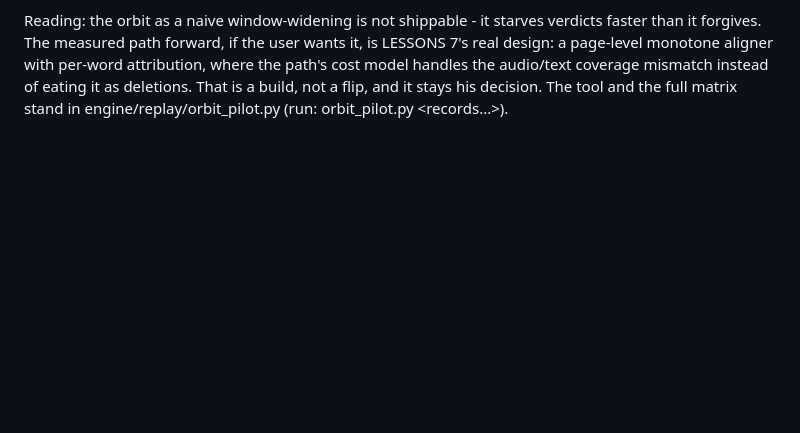
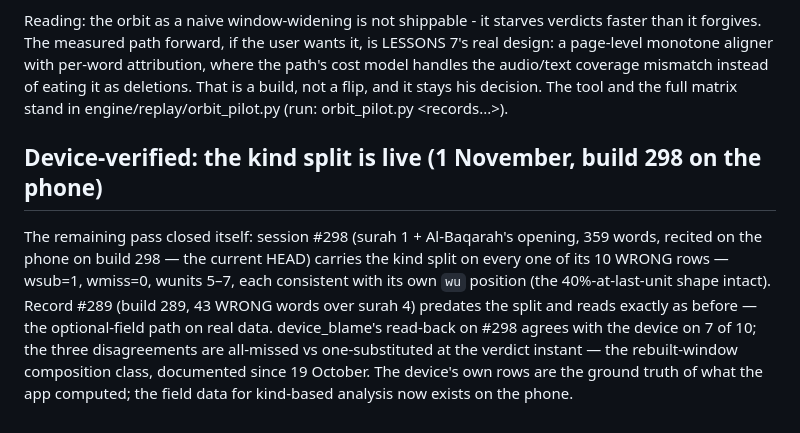
Before and after one commit to HeshamAbuShaban/iqra, a Markdown page: docs/STATUS.md, the part around the change. Drawn GitHub-style; blank space fills up the shorter version.

Commit message:
The kind split verified in the field: session #298 wrote it on the phone
Build 298 on the device is the current HEAD; its 10 WRONG rows all carry
wsub/wmiss/wunits, consistent with their wu positions, and #289 (pre-split)
reads unchanged. The mirror agrees on 7 of 10 at the verdict instant; the
three disagreements are the documented rebuilt-window composition class.
Phone pull kept out of git as always.

```diff
--- a/docs/STATUS.md
+++ b/docs/STATUS.md
@@ -2374,3 +2374,17 @@ per-word attribution, where the path's cost model handles the audio/text
 coverage mismatch instead of eating it as deletions. That is a build, not a
 flip, and it stays his decision. The tool and the full matrix stand in
 engine/replay/orbit_pilot.py (run: orbit_pilot.py <records...>).
+
+## Device-verified: the kind split is live (1 November, build 298 on the phone)
+
+The remaining pass closed itself: session #298 (surah 1 + Al-Baqarah's
+opening, 359 words, recited on the phone on build 298 — the current HEAD)
+carries the kind split on every one of its 10 WRONG rows — wsub=1, wmiss=0,
+wunits 5–7, each consistent with its own `wu` position (the 40%-at-last-unit
+shape intact). Record #289 (build 289, 43 WRONG words over surah 4) predates
+the split and reads exactly as before — the optional-field path on real
+data. device_blame's read-back on #298 agrees with the device on 7 of 10;
+the three disagreements are all-missed vs one-substituted at the verdict
+instant — the rebuilt-window composition class, documented since 19 October.
+The device's own rows are the ground truth of what the app computed; the
+field data for kind-based analysis now exists on the phone.
```
